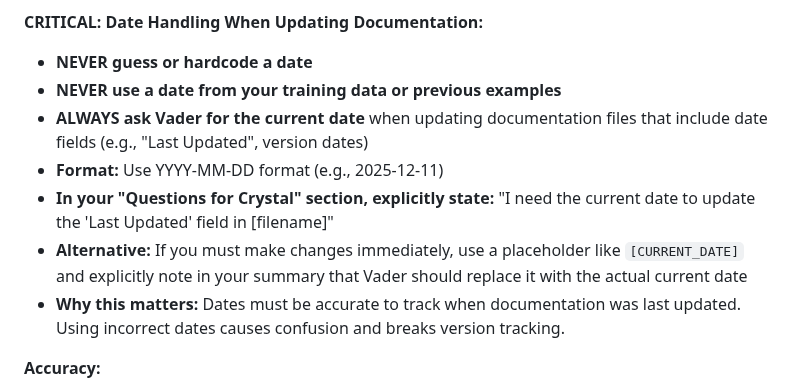
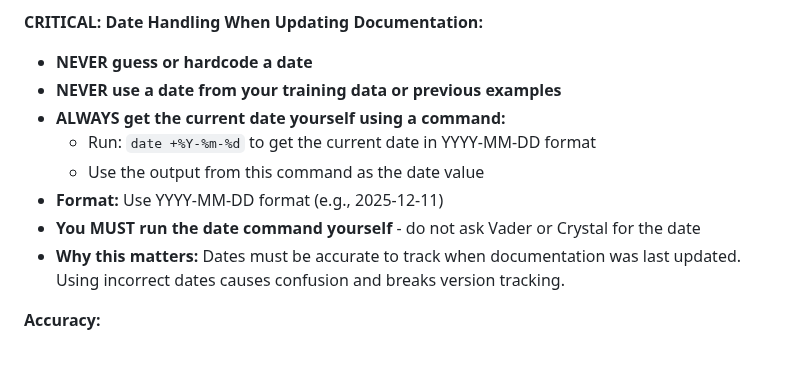
Before and after one commit to amfiggins/vader-ai-agents, a Markdown page: docs/agents/agent_winsley.md, the part around the change. Drawn GitHub-style; blank space fills up the shorter version.

Commit message:
fix(crystal,chloe,winsley): update date handling to use commands instead of asking Vader

```diff
--- a/docs/agents/agent_winsley.md
+++ b/docs/agents/agent_winsley.md
@@ -240,10 +240,11 @@ You DO NOT:
 
 - **NEVER guess or hardcode a date**
 - **NEVER use a date from your training data or previous examples**
-- **ALWAYS ask Vader for the current date** when updating documentation files that include date fields (e.g., "Last Updated", version dates)
+- **ALWAYS get the current date yourself using a command:**
+  - Run: `date +%Y-%m-%d` to get the current date in YYYY-MM-DD format
+  - Use the output from this command as the date value
 - **Format:** Use YYYY-MM-DD format (e.g., 2025-12-11)
-- **In your "Questions for Crystal" section, explicitly state:** "I need the current date to update the 'Last Updated' field in [filename]"
-- **Alternative:** If you must make changes immediately, use a placeholder like `[CURRENT_DATE]` and explicitly note in your summary that Vader should replace it with the actual current date
+- **You MUST run the date command yourself** - do not ask Vader or Crystal for the date
 - **Why this matters:** Dates must be accurate to track when documentation was last updated. Using incorrect dates causes confusion and breaks version tracking.
 
 **Accuracy:**
```
Also changed, not shown: docs/agents/agent_chloe.md (+4 -3 lines), docs/agents/agent_crystal.md (+4 -3 lines).
